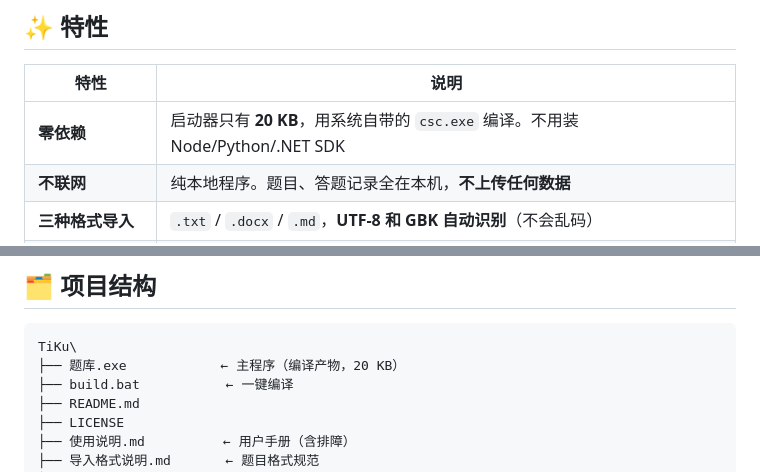
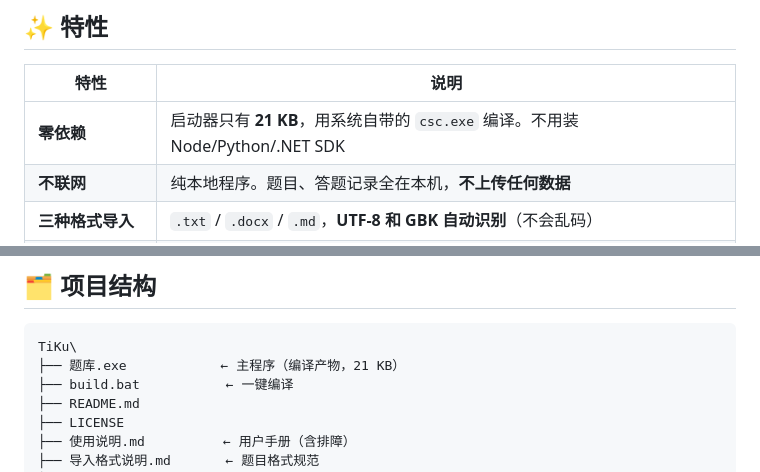
Before and after one commit to 979305480/tiku, a Markdown page: README.md, 2 parts joined by grey strips. Rendered like a GitHub page.

Commit message:
文档修正：题号规则补充「不认（1）小题号」、启动器体积更正为 21 KB

````diff
--- a/README.md
+++ b/README.md
@@ -13,7 +13,7 @@
 
 | 特性 | 说明 |
 | --- | --- |
-| **零依赖** | 启动器只有 **20 KB**，用系统自带的 `csc.exe` 编译。不用装 Node/Python/.NET SDK |
+| **零依赖** | 启动器只有 **21 KB**，用系统自带的 `csc.exe` 编译。不用装 Node/Python/.NET SDK |
 | **不联网** | 纯本地程序。题目、答题记录全在本机，**不上传任何数据** |
 | **三种格式导入** | `.txt` / `.docx` / `.md`，**UTF-8 和 GBK 自动识别**（不会乱码） |
 | **Word 直接读** | 纯前端解 ZIP + 取 `word/document.xml` 正文，**不依赖任何第三方库** |
@@ -141,7 +141,7 @@ E.技能
 
 ```
 TiKu\
-├── 题库.exe            ← 主程序（编译产物，20 KB）
+├── 题库.exe            ← 主程序（编译产物，21 KB）
 ├── build.bat           ← 一键编译
 ├── README.md
 ├── LICENSE
````
Also changed, not shown: 导入格式说明.md (+1 -1 lines).
